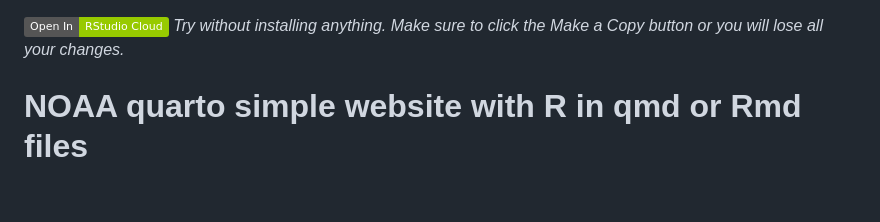
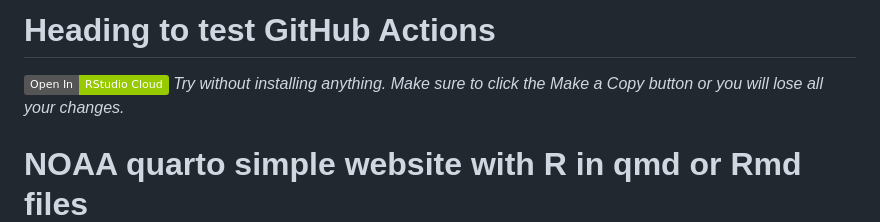
Before and after one commit to jonpeake/quarto-simple-website, a Markdown page: README.md, the part around the change. Drawn GitHub-style; badges without logos; blank space fills up the shorter version.

```diff
--- a/README.md
+++ b/README.md
@@ -1,3 +1,5 @@
+# Heading to test GitHub Actions
+
 [![](https://img.shields.io/badge/Open%20In-RStudio%20Cloud-green)](https://rstudio.cloud/content/4771757) *Try without installing anything. Make sure to click the Make a Copy button or you will lose all your changes.*
 
 # NOAA quarto simple website with R in qmd or Rmd files
```
